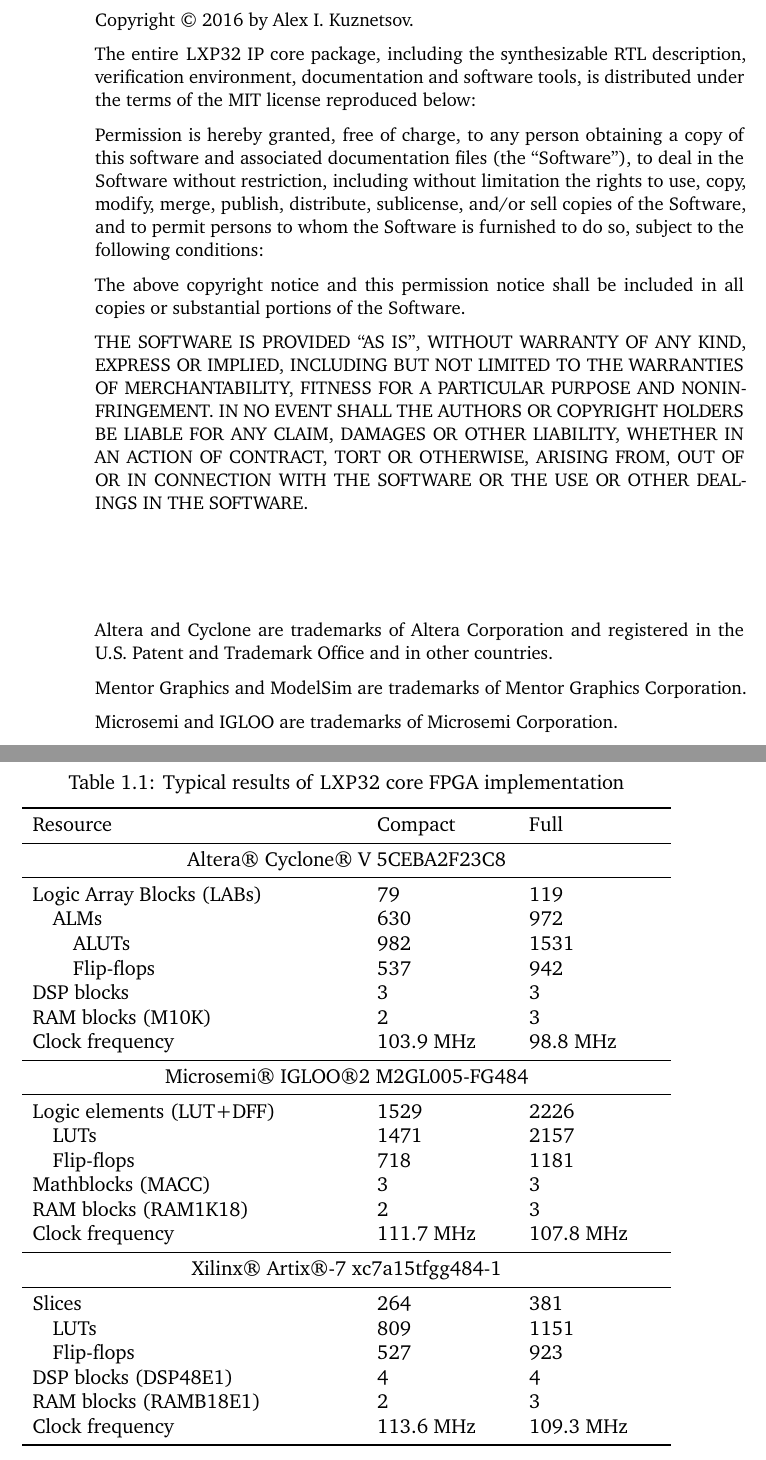
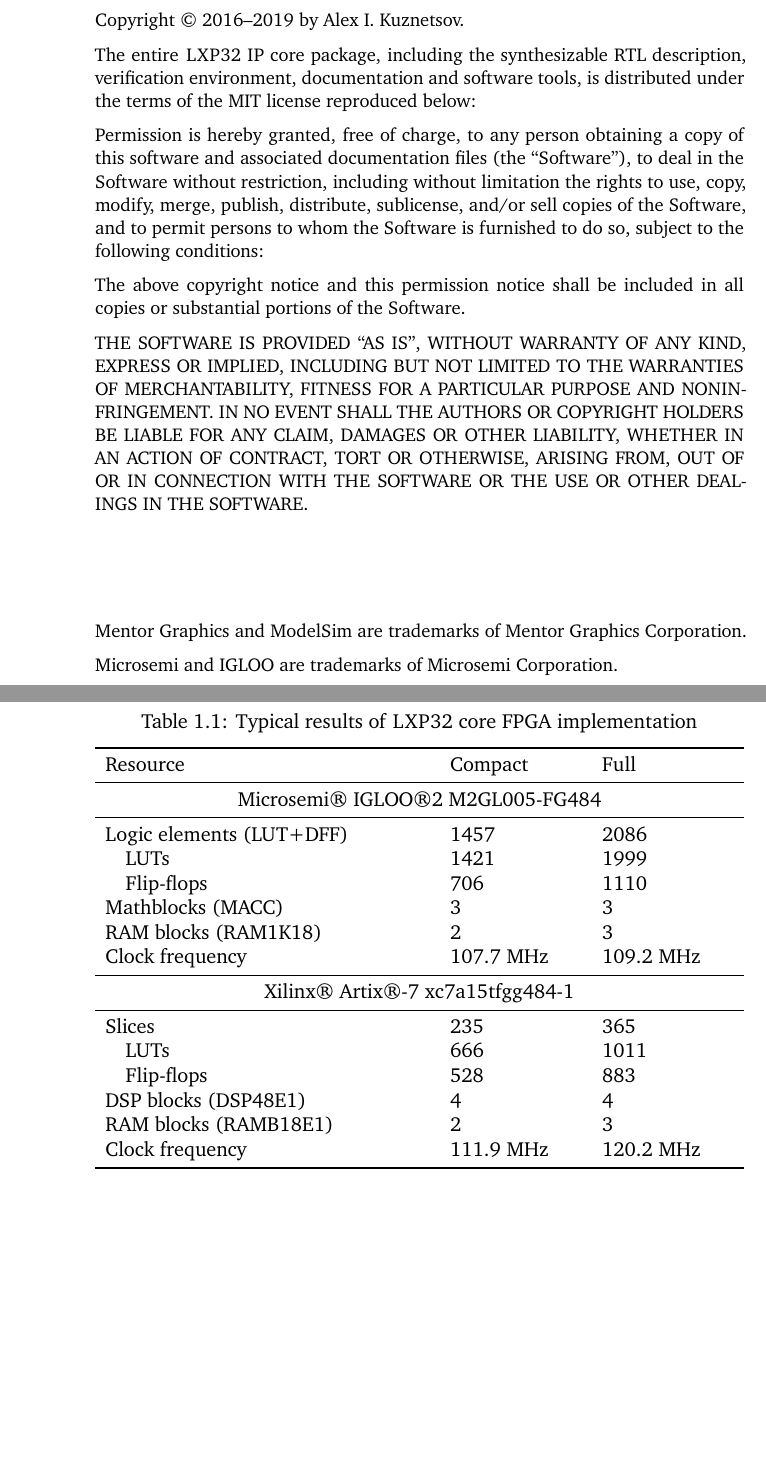
Before and after one commit to lxp32/lxp32-cpu, a LaTeX thesis (doc/src/trm/lxp32-trm.tex, which reads doc/src/trm/frontmatter.tex): two parts of pages 2 and 9 of 65 before the commit and two parts of pages 2 and 8 of 65 after it, joined at a grey line, cut so that both start at the same text, the shorter picture padded with empty space. Compiled offline with XeLaTeX.

Commit message:
doc: update implementation estimates

```diff
--- a/doc/src/trm/frontmatter.tex
+++ b/doc/src/trm/frontmatter.tex
@@ -34,7 +34,7 @@
 
 \vspace*{\fill}
 
-Copyright \textcopyright{} 2016 by Alex I. Kuznetsov.
+Copyright \textcopyright{} 2016--2019 by Alex I. Kuznetsov.
 
 The entire \lxp{} IP core package, including the synthesizable RTL description, verification environment, documentation and software tools, is distributed under the terms of the MIT license reproduced below:
 
@@ -45,8 +45,6 @@
 THE SOFTWARE IS PROVIDED ``AS IS'', WITHOUT WARRANTY OF ANY KIND, EXPRESS OR IMPLIED, INCLUDING BUT NOT LIMITED TO THE WARRANTIES OF MERCHANTABILITY, FITNESS FOR A PARTICULAR PURPOSE AND NONINFRINGEMENT. IN NO EVENT SHALL THE AUTHORS OR COPYRIGHT HOLDERS BE LIABLE FOR ANY CLAIM, DAMAGES OR OTHER LIABILITY, WHETHER IN AN ACTION OF CONTRACT, TORT OR OTHERWISE, ARISING FROM, OUT OF OR IN CONNECTION WITH THE SOFTWARE OR THE USE OR OTHER DEALINGS IN THE SOFTWARE.
 
 \vspace{4\baselineskip}
-
-Altera and Cyclone are trademarks of Altera Corporation and registered in the U.S. Patent and Trademark Office and in other countries.
 
 Mentor Graphics and ModelSim are trademarks of Mentor Graphics Corporation.
 
--- a/doc/src/trm/lxp32-trm.tex
+++ b/doc/src/trm/lxp32-trm.tex
@@ -50,33 +50,23 @@
 		\toprule
 		Resource & Compact & Full \\
 		\midrule
-		\multicolumn{3}{c}{Altera\textregistered{} Cyclone\textregistered{} V 5CEBA2F23C8} \\
-		\midrule
-		Logic Array Blocks (LABs) & 79 & 119 \\
-		\hspace*{1em}ALMs & 630 & 972 \\
-		\hspace*{2em}ALUTs & 982 & 1531 \\
-		\hspace*{2em}Flip-flops & 537 & 942 \\
-		DSP blocks & 3 & 3 \\
-		RAM blocks (M10K) & 2 & 3 \\
-		Clock frequency & 103.9 MHz & 98.8 MHz \\
-		\midrule
 		\multicolumn{3}{c}{Microsemi\textregistered{} IGLOO\textregistered{}2 M2GL005-FG484} \\
 		\midrule
-		Logic elements (LUT+DFF) & 1529 & 2226 \\
-		\hspace*{1em}LUTs & 1471 & 2157 \\
-		\hspace*{1em}Flip-flops & 718 & 1181 \\
+		Logic elements (LUT+DFF) & 1457 & 2086 \\
+		\hspace*{1em}LUTs & 1421 & 1999 \\
+		\hspace*{1em}Flip-flops & 706 & 1110 \\
 		Mathblocks (MACC) & 3 & 3 \\
 		RAM blocks (RAM1K18) & 2 & 3 \\
-		Clock frequency & 111.7 MHz & 107.8 MHz \\
+		Clock frequency & 107.7 MHz & 109.2 MHz \\
 		\midrule
 		\multicolumn{3}{c}{Xilinx\textregistered{} Artix\textregistered{}-7 xc7a15tfgg484-1} \\
 		\midrule
-		Slices & 264 & 381 \\
-		\hspace*{1em}LUTs & 809 & 1151 \\
-		\hspace*{1em}Flip-flops & 527 & 923 \\
+		Slices & 235 & 365 \\
+		\hspace*{1em}LUTs & 666 & 1011 \\
+		\hspace*{1em}Flip-flops & 528 & 883 \\
 		DSP blocks (DSP48E1) & 4 & 4 \\
 		RAM blocks (RAMB18E1) & 2 & 3 \\
-		Clock frequency & 113.6 MHz & 109.3 MHz \\
+		Clock frequency & 111.9 MHz & 120.2 MHz \\
 		\bottomrule
 	\end{tabularx}
 \end{table}
```
Also changed, not shown: doc/src/trm/frontmatter.tex (2 more changed lines), doc/src/trm/lxp32-trm.tex (2 more changed lines).
